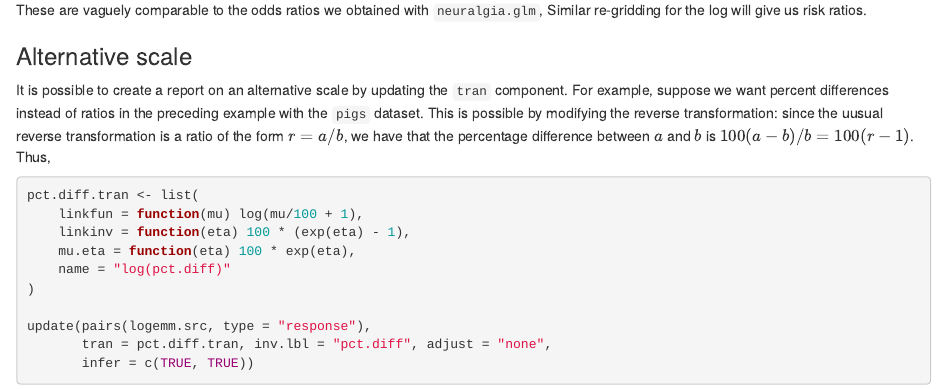
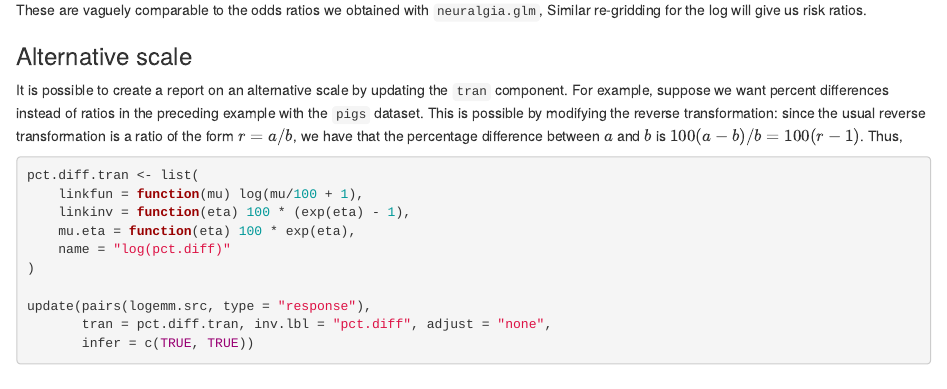
Before and after one commit to rvlenth/emmeans, an R Markdown document (vignettes/transformations.Rmd): the page in a window 1100 px wide, from 10320 px down. Rendered offline with R 4.5, knitr and Pandoc, with nearby package versions; drawn as R Markdown's standard HTML page in place of the format the file asks for; common packages that the code uses without loading them are loaded.

Commit message:
Update transformations.Rmd
typo

````diff
--- a/vignettes/transformations.Rmd
+++ b/vignettes/transformations.Rmd
@@ -431,7 +431,7 @@ Similar re-gridding for the log will give us risk ratios.
 It is possible to create a report on an alternative scale by updating the `tran` component.
 For example, suppose we want percent differences instead of ratios in the preceding example
 with the `pigs` dataset. This is possible by modifying the reverse transformation:
-since the uusual reverse transformation is a ratio of the form $r = a/b$, we have that
+since the usual reverse transformation is a ratio of the form $r = a/b$, we have that
 the percentage difference between $a$ and $b$ is $100(a-b)/b = 100(r-1)$. Thus,
 ```{r}
 pct.diff.tran <- list(
````
